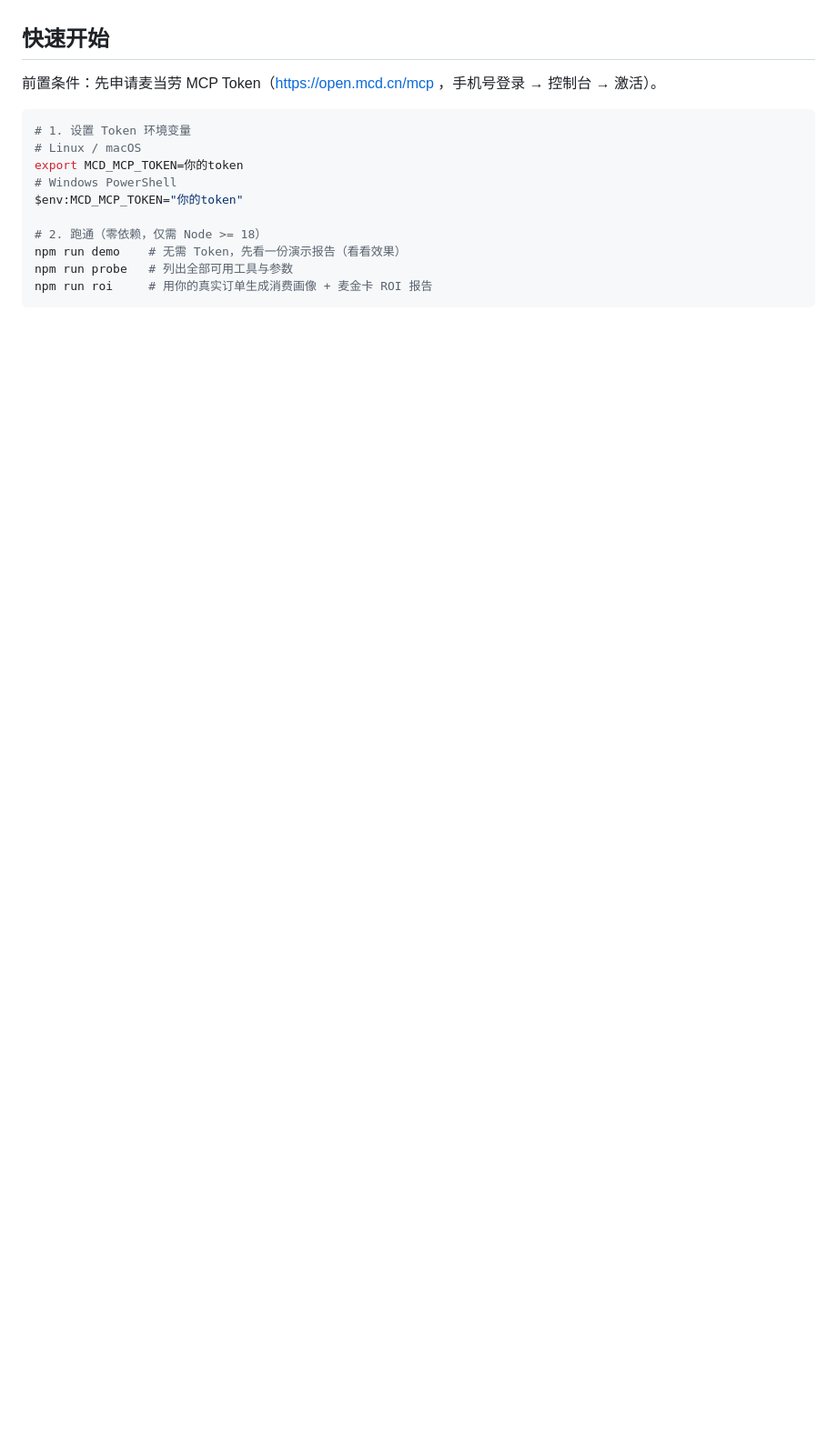
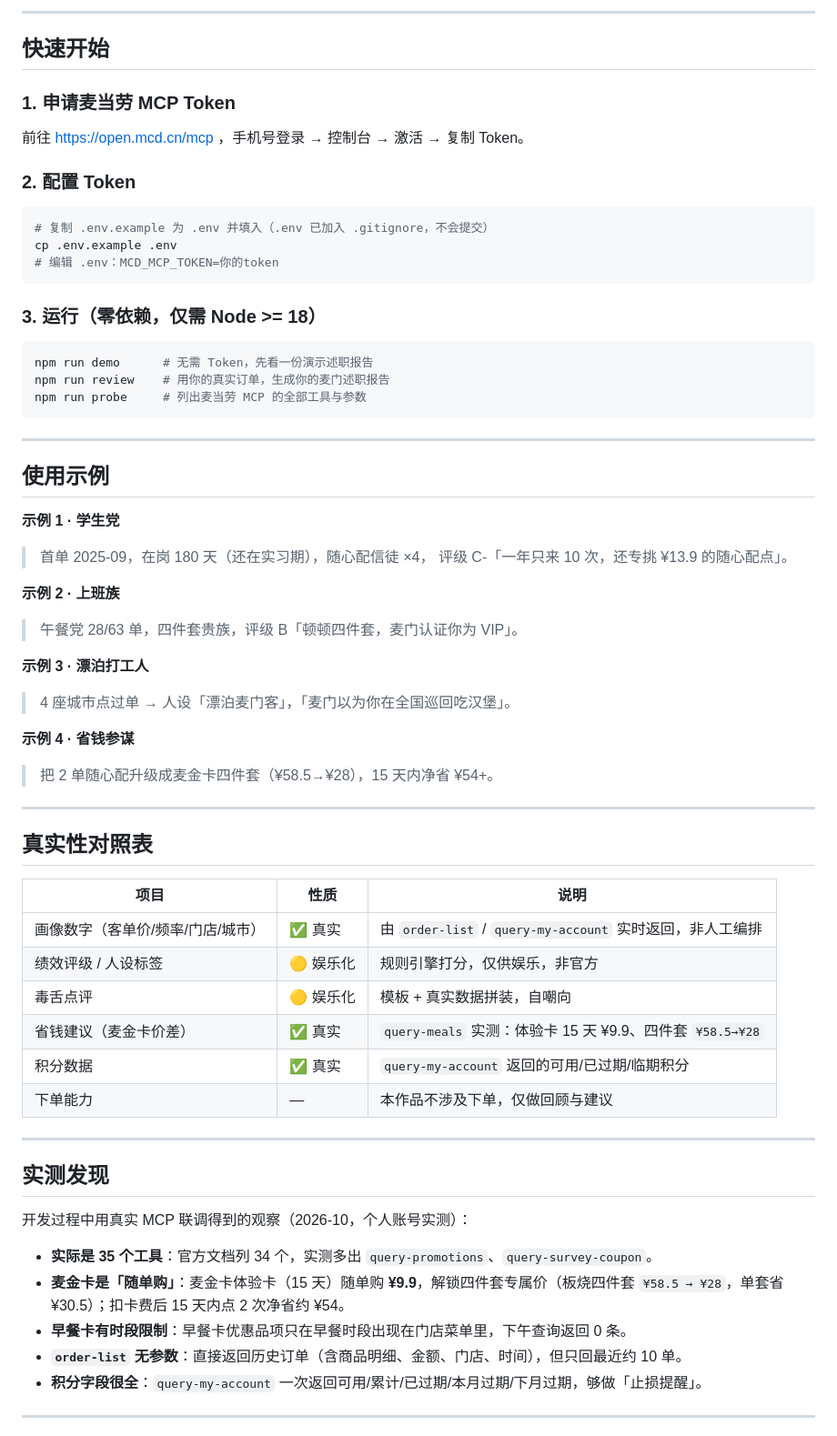
Before and after one commit to 2843453580-star/mcd-card-roi, a Markdown page: README.md, the part around the change printed below. Shown: that part at 91% size. GitHub-like rendering; blank space fills up the shorter version.

````diff
--- a/README.md
+++ b/README.md
@@ -35,17 +70,68 @@
+---
 
 ## 快速开始
 
-前置条件：先申请麦当劳 MCP Token（https://open.mcd.cn/mcp ，手机号登录 → 控制台 → 激活）。
+### 1. 申请麦当劳 MCP Token
+
+前往 https://open.mcd.cn/mcp ，手机号登录 → 控制台 → 激活 → 复制 Token。
+
+### 2. 配置 Token
 
 ```bash
-# 1. 设置 Token 环境变量
-# Linux / macOS
-export MCD_MCP_TOKEN=你的token
-# Windows PowerShell
-$env:MCD_MCP_TOKEN="你的token"
+# 复制 .env.example 为 .env 并填入（.env 已加入 .gitignore，不会提交）
+cp .env.example .env
+# 编辑 .env：MCD_MCP_TOKEN=你的token
+```
 
-# 2. 跑通（零依赖，仅需 Node >= 18）
-npm run demo    # 无需 Token，先看一份演示报告（看看效果）
-npm run probe   # 列出全部可用工具与参数
-npm run roi     # 用你的真实订单生成消费画像 + 麦金卡 ROI 报告
+### 3. 运行（零依赖，仅需 Node >= 18）
+
+```bash
+npm run demo      # 无需 Token，先看一份演示述职报告
+npm run review    # 用你的真实订单，生成你的麦门述职报告
+npm run probe     # 列出麦当劳 MCP 的全部工具与参数
 ```
+
+---
+
+## 使用示例
+
+**示例 1 · 学生党**
+> 首单 2025-09，在岗 180 天（还在实习期），随心配信徒 ×4，
+> 评级 C-「一年只来 10 次，还专挑 ¥13.9 的随心配点」。
+
+**示例 2 · 上班族**
+> 午餐党 28/63 单，四件套贵族，评级 B「顿顿四件套，麦门认证你为 VIP」。
+
+**示例 3 · 漂泊打工人**
+> 4 座城市点过单 → 人设「漂泊麦门客」，「麦门以为你在全国巡回吃汉堡」。
+
+**示例 4 · 省钱参谋**
+> 把 2 单随心配升级成麦金卡四件套（¥58.5→¥28），15 天内净省 ¥54+。
+
+---
+
+## 真实性对照表
+
+| 项目 | 性质 | 说明 |
+|---|---|---|
+| 画像数字（客单价/频率/门店/城市） | ✅ 真实 | 由 `order-list` / `query-my-account` 实时返回，非人工编排 |
+| 绩效评级 / 人设标签 | 🟡 娱乐化 | 规则引擎打分，仅供娱乐，非官方 |
+| 毒舌点评 | 🟡 娱乐化 | 模板 + 真实数据拼装，自嘲向 |
+| 省钱建议（麦金卡价差） | ✅ 真实 | `query-meals` 实测：体验卡 15 天 ¥9.9、四件套 `¥58.5→¥28` |
+| 积分数据 | ✅ 真实 | `query-my-account` 返回的可用/已过期/临期积分 |
+| 下单能力 | — | 本作品不涉及下单，仅做回顾与建议 |
+
+---
+
+## 实测发现
+
+开发过程中用真实 MCP 联调得到的观察（2026-10，个人账号实测）：
+
+- **实际是 35 个工具**：官方文档列 34 个，实测多出 `query-promotions`、`query-survey-coupon`。
+- **麦金卡是「随单购」**：麦金卡体验卡（15 天）随单购 **¥9.9**，解锁四件套专属价（板烧四件套 `¥58.5 → ¥28`，单套省 ¥30.5）；扣卡费后 15 天内点 2 次净省约 ¥54。
+- **早餐卡有时段限制**：早餐卡优惠品项只在早餐时段出现在门店菜单里，下午查询返回 0 条。
+- **`order-list` 无参数**：直接返回历史订单（含商品明细、金额、门店、时间），但只回最近约 10 单。
+- **积分字段很全**：`query-my-account` 一次返回可用/累计/已过期/本月过期/下月过期，够做「止损提醒」。
+
+---
+
````
Also changed, not shown: other parts of README.md (+104 -30 lines), MCP_INTEGRATION.md (+15 -15 lines), images/demo.png.
